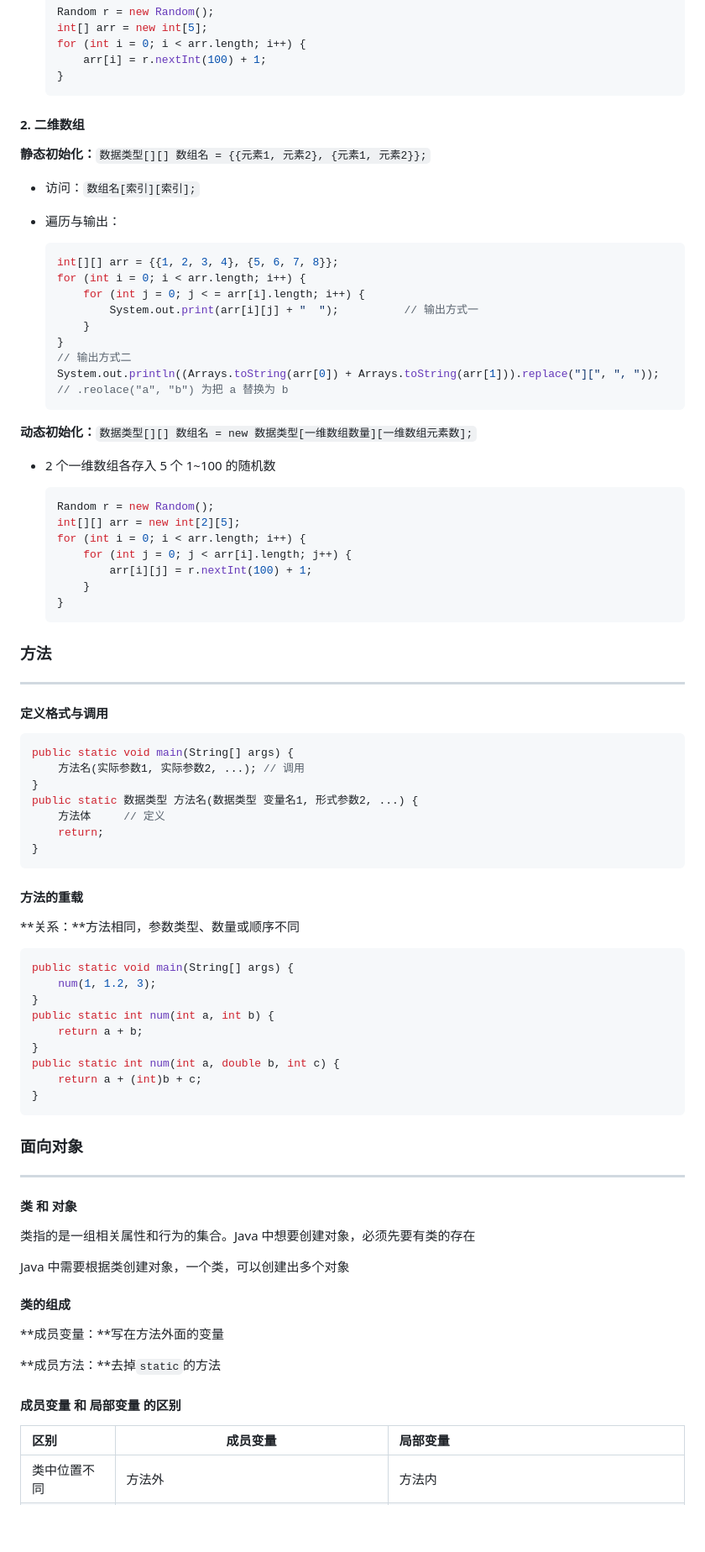
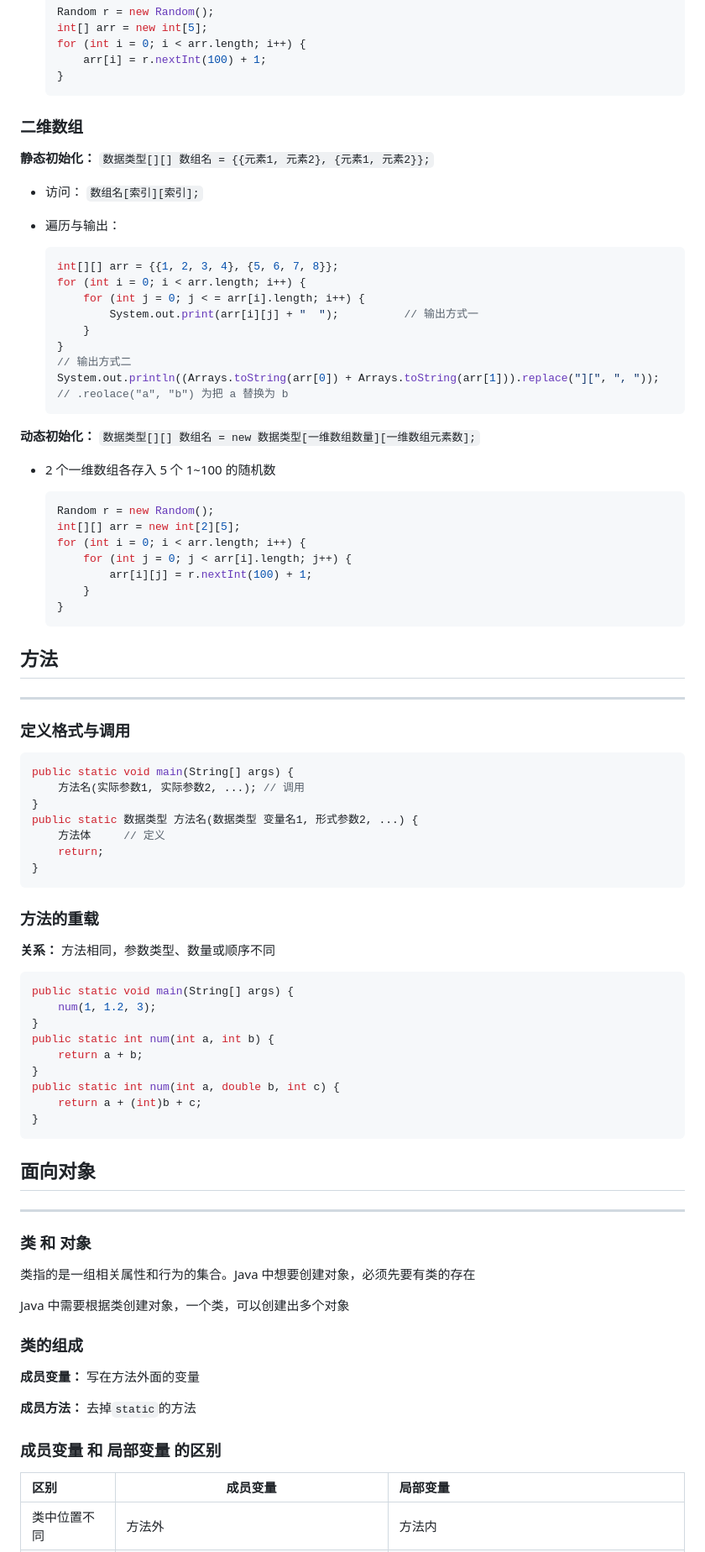
Before and after one commit to huishang01/My-Notes, a Markdown page: 笔记/Java.md, the part around one of its changes. Shown at 84% size. Rendered like a GitHub page; blank space fills up the shorter version.

````diff
--- a/笔记/Java.md
+++ b/笔记/Java.md
@@ -447,11 +448,11 @@
 
 
 
-#### 2. 二维数组
+### 二维数组
 
-**静态初始化：**`数据类型[][] 数组名 = {{元素1, 元素2}, {元素1, 元素2}};`
+**静态初始化：** `数据类型[][] 数组名 = {{元素1, 元素2}, {元素1, 元素2}};`
 
--   访问：`数组名[索引][索引];`
+-   访问： `数组名[索引][索引];`
 
 -   遍历与输出：
 
@@ -467,7 +468,7 @@
     // .reolace("a", "b") 为把 a 替换为 b
     ```
 
-**动态初始化：**`数据类型[][] 数组名 = new 数据类型[一维数组数量][一维数组元素数];`
+**动态初始化：** `数据类型[][] 数组名 = new 数据类型[一维数组数量][一维数组元素数];`
 
 -   2 个一维数组各存入 5 个 1~100 的随机数
 
@@ -483,11 +484,11 @@
 
 
 
-### 方法
+## 方法
 
 ------
 
-#### 定义格式与调用
+### 定义格式与调用
 
 ```java
 public static void main(String[] args) {
@@ -499,9 +500,9 @@ public static 数据类型 方法名(数据类型 变量名1, 形式参数2, ...
 }
 ```
 
-#### 方法的重载
+### 方法的重载
 
-**关系：**方法相同，参数类型、数量或顺序不同
+**关系：** 方法相同，参数类型、数量或顺序不同
 
 ```java
 public static void main(String[] args) {
@@ -517,23 +518,23 @@ public static int num(int a, double b, int c) {
 
 
 
-### 面向对象
+## 面向对象
 
 ------
 
-#### 类 和 对象
+### 类 和 对象
 
 类指的是一组相关属性和行为的集合。Java 中想要创建对象，必须先要有类的存在
 
 Java 中需要根据类创建对象，一个类，可以创建出多个对象
 
-#### 类的组成
+### 类的组成
 
-**成员变量：**写在方法外面的变量
+**成员变量：** 写在方法外面的变量
 
-**成员方法：**去掉`static`的方法
+**成员方法：** 去掉`static`的方法
 
-#### 成员变量 和 局部变量 的区别
+### 成员变量 和 局部变量 的区别
 
 | 区别         | 成员变量                                   | 局部变量                                       |
 | :----------- | ------------------------------------------ | :--------------------------------------------- |
````
Also changed, not shown: other parts of 笔记/Java.md (+241 -198 lines), 笔记/Python.md (+93 -87 lines).
